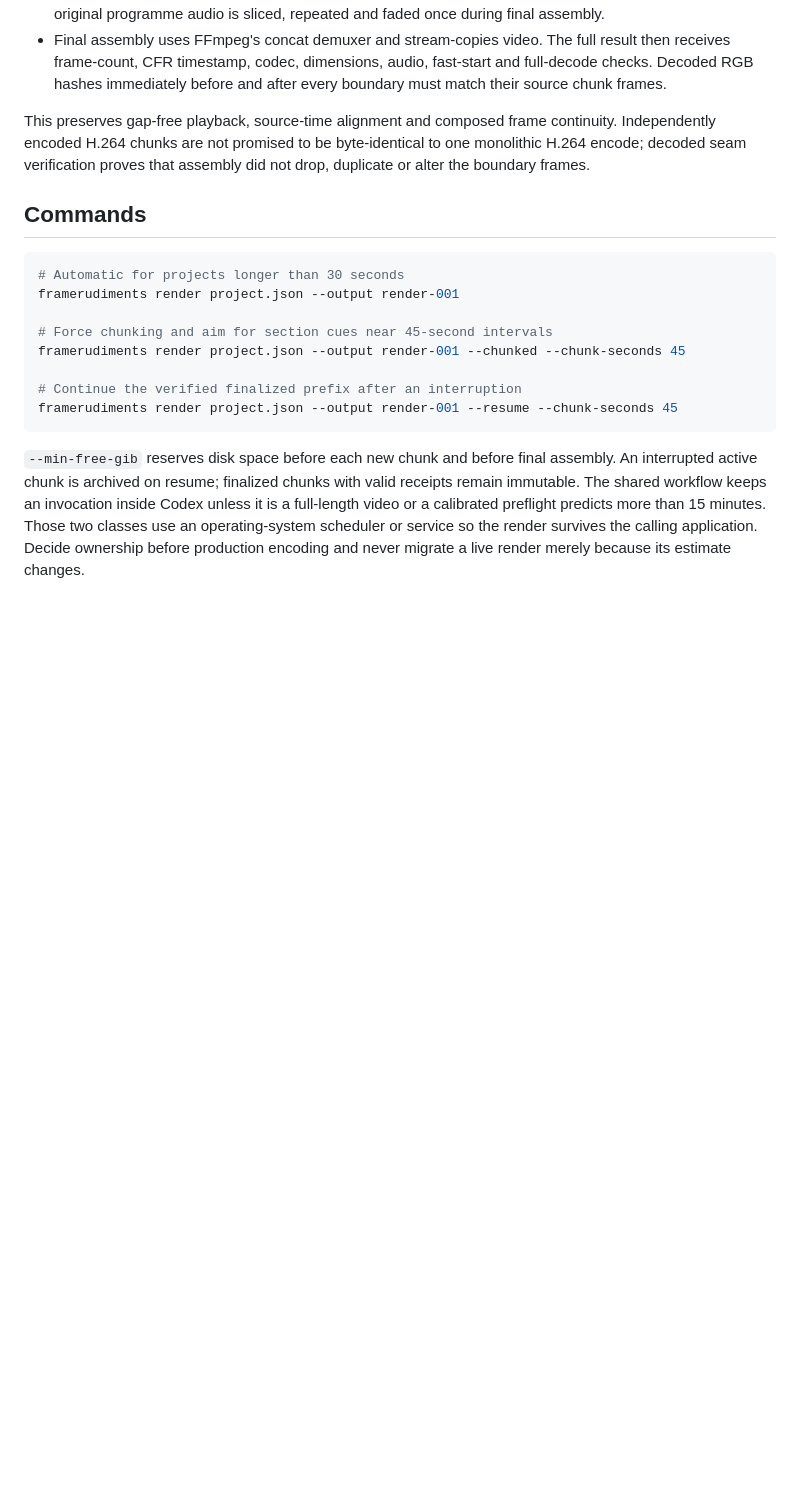
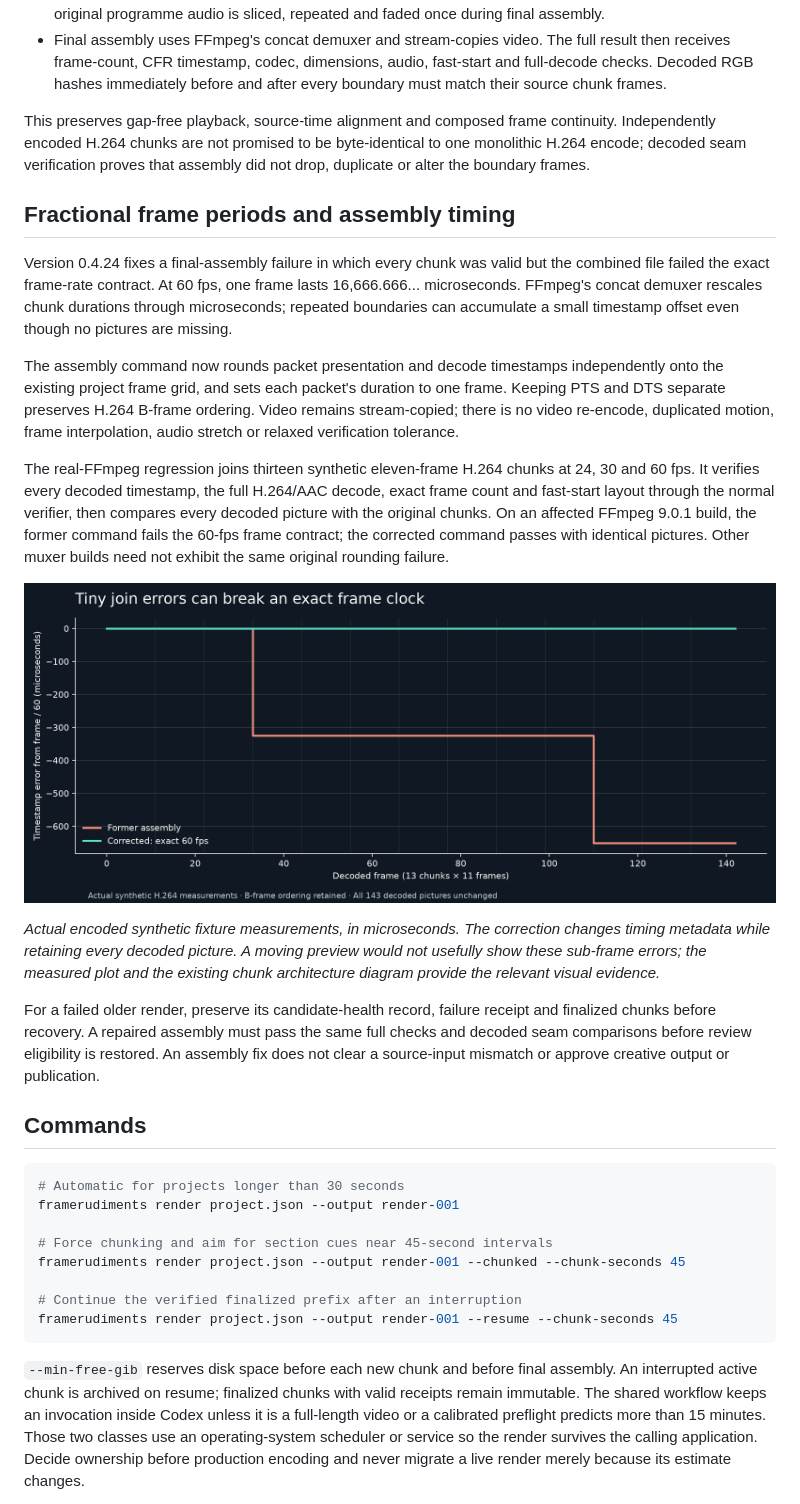
Before and after one commit to kieransimkin/FrameRudiments, a Markdown page: docs/chunked-rendering.md, the part around the change. Rendered like a GitHub page; pictures changed too: docs/media/chunk-timestamp-drift.png (added); blank space fills up the shorter version.

```diff
--- a/docs/chunked-rendering.md
+++ b/docs/chunked-rendering.md
@@ -31,6 +31,41 @@ This preserves gap-free playback, source-time alignment and composed frame
 continuity. Independently encoded H.264 chunks are not promised to be
 byte-identical to one monolithic H.264 encode; decoded seam verification proves
 that assembly did not drop, duplicate or alter the boundary frames.
+
+## Fractional frame periods and assembly timing
+
+Version 0.4.24 fixes a final-assembly failure in which every chunk was valid but
+the combined file failed the exact frame-rate contract. At 60 fps, one frame
+lasts 16,666.666... microseconds. FFmpeg's concat demuxer rescales chunk durations
+through microseconds; repeated boundaries can accumulate a small timestamp
+offset even though no pictures are missing.
+
+The assembly command now rounds packet presentation and decode timestamps
+independently onto the existing project frame grid, and sets each packet's
+duration to one frame. Keeping PTS and DTS separate preserves H.264 B-frame
+ordering. Video remains stream-copied; there is no video re-encode, duplicated
+motion, frame interpolation, audio stretch or relaxed verification tolerance.
+
+The real-FFmpeg regression joins thirteen synthetic eleven-frame H.264 chunks
+at 24, 30 and 60 fps. It verifies every decoded timestamp, the full H.264/AAC
+decode, exact frame count and fast-start layout through the normal verifier,
+then compares every decoded picture with the original chunks. On an affected
+FFmpeg 9.0.1 build, the former command fails the 60-fps frame contract; the
+corrected command passes with identical pictures. Other muxer builds need not
+exhibit the same original rounding failure.
+
+![Measured timestamp error before and after the synthetic 60-fps assembly correction](media/chunk-timestamp-drift.png)
+
+*Actual encoded synthetic fixture measurements, in microseconds. The correction
+changes timing metadata while retaining every decoded picture. A moving preview
+would not usefully show these sub-frame errors; the measured plot and the
+existing chunk architecture diagram provide the relevant visual evidence.*
+
+For a failed older render, preserve its candidate-health record, failure receipt
+and finalized chunks before recovery. A repaired assembly must pass the same
+full checks and decoded seam comparisons before review eligibility is restored.
+An assembly fix does not clear a source-input mismatch or approve creative
+output or publication.
 
 ## Commands
 
```
Also changed, not shown: README.md (+5 -0 lines), RELEASE_NOTES.md (+10 -0 lines), 6 other files.
